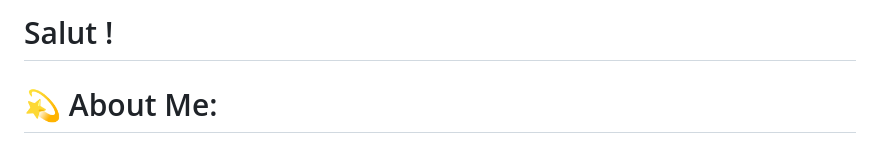
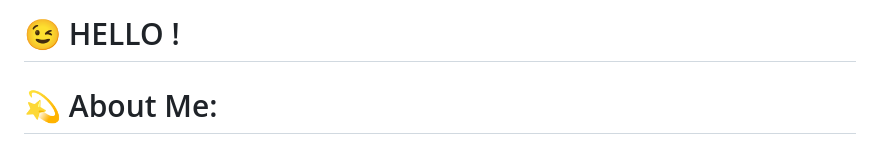
Before and after one commit to Alexis-Verdiere/Alexis-Verdiere, a Markdown page: README.md, the part around the change. Drawn GitHub-style.

```diff
--- a/README.md
+++ b/README.md
@@ -1,4 +1,4 @@
-# Salut !
+# 😉 HELLO !
 # 💫 About Me:
 Développeur web passionné, j'ai 20 ans et je suis spécialisé dans les langages HTML, CSS, JavaScript et PHP. Je suis toujours à la recherche de nouveaux défis et d'opportunités pour apprendre de nouvelles technologies et améliorer mes compétences en développement web.<br><br>En dehors de mes heures de travail, vous pouvez me trouver en train de m'entraîner en sport ou de découvrir de nouvelles musiques et films.<br><br>N'hésitez pas à me contacter si vous avez des projets intéressants ou si vous souhaitez en savoir plus sur moi et mon travail !
 
```
